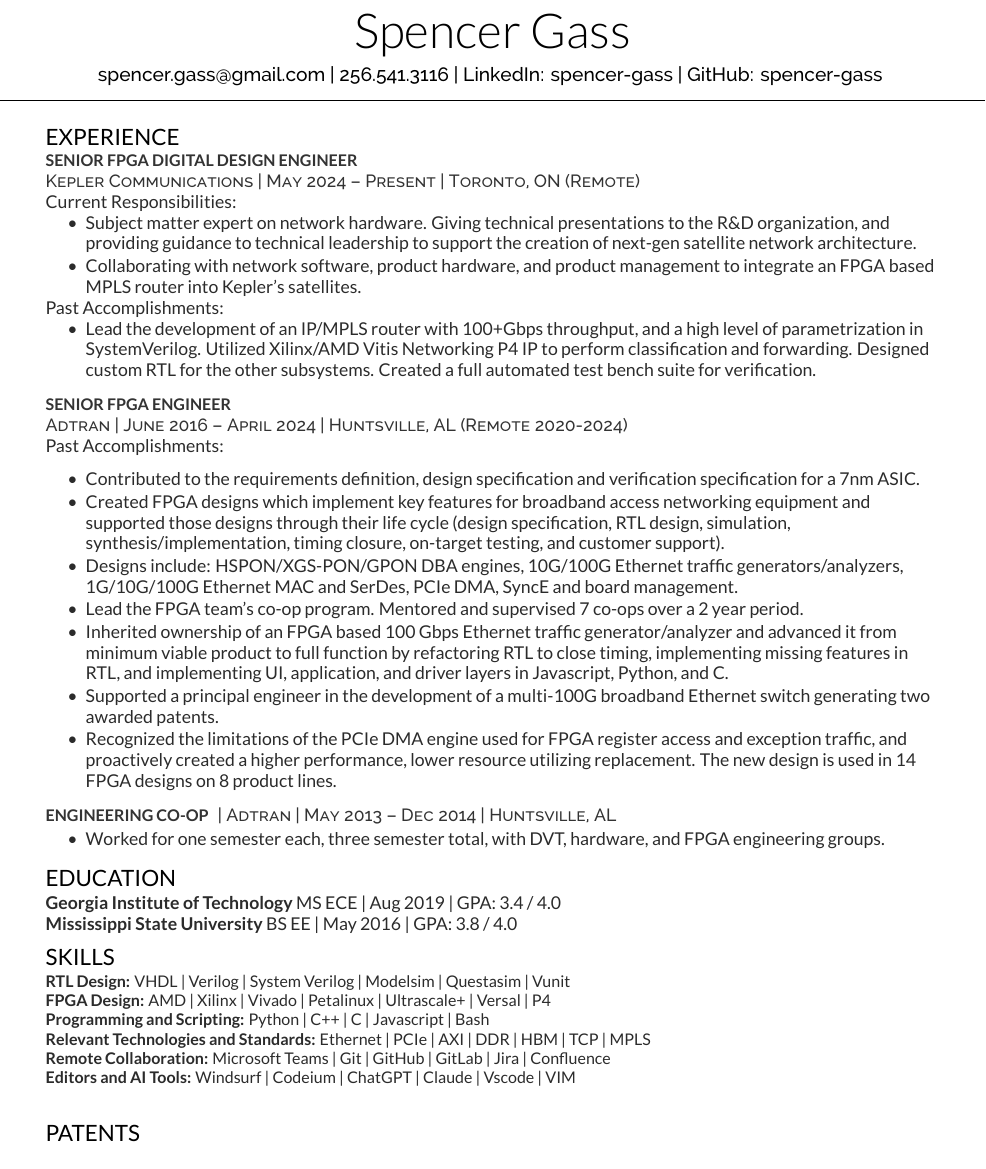
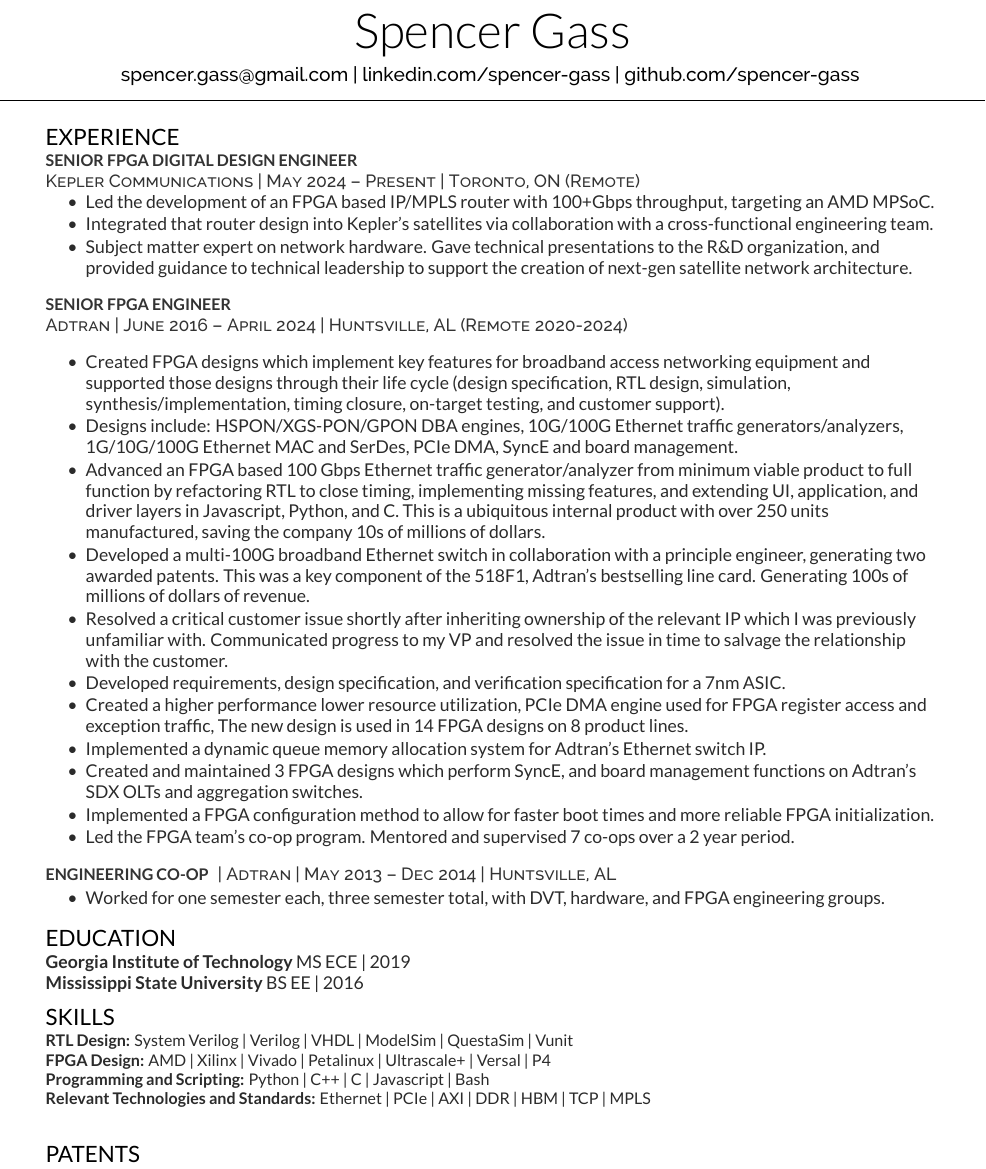
Before and after one commit to SpencerReed/resume, a LaTeX CV (resume.tex): part of the page, cut so that both start at the same text. The pictures show the PDF file resume.pdf that the author committed with the source.

Commit message:
updated based on Reddit recommendations.

```diff
--- a/resume.tex
+++ b/resume.tex
@@ -86,7 +86,8 @@
 %
 %%%%%%%%%%%%%%%%%%%%%%%%%%%%%%%%%%%%%%
 \namesection{Spencer Gass}{ %\urlstyle{same}\href{http://example.com}{example.com}| \href{http://example2.co}{example2.co}\\
-\href{mailto:spencer.gass@gmail.com}{spencer.gass@gmail.com} | \href{tel:12565413116}{256.541.3116} | \href{https://www.linkedin.com/in/spencer-gass/}{LinkedIn: spencer-gass} | \href{https://github.com/spencer-gass}{GitHub: spencer-gass}
+%\href{mailto:spencer.gass@gmail.com}{spencer.gass@gmail.com} | \href{tel:12565413116}{256.541.3116} | \href{https://www.linkedin.com/in/spencer-gass/}{LinkedIn: spencer-gass} | \href{https://github.com/spencer-gass}{GitHub: spencer-gass}
+spencer.gass@gmail.com | linkedin.com/spencer-gass | github.com/spencer-gass
 }
 
 %%%%%%%%%%%%%%%%%%%%%%%%%%%%%%%%%%%%%%
@@ -107,19 +108,12 @@
 \newline
 \descript{Kepler Communications | May 2024 – Present | Toronto, ON (Remote)}
 %   IC3 May 2024 - Present
-Current Responsibilities:
 \vspace{\topsep} % Hacky fix for awkward extra vertical space
 \begin{tightemize}
-\item Subject matter expert on network hardware. Giving technical presentations to the R\&D organization, and
-providing guidance to technical leadership to support the creation of next-gen satellite network architecture.
-\item Collaborating with network software, product hardware, and product management to integrate
-an FPGA based MPLS router into Kepler's satellites.
-\end{tightemize}
-Past Accomplishments:
-\begin{tightemize}
-\item Lead the development of an IP/MPLS router with 100+Gbps throughput, and a high level of parametrization in SystemVerilog.
-Utilized Xilinx/AMD Vitis Networking P4 IP to perform classification and forwarding. Designed custom RTL for the other
-subsystems. Created a full automated test bench suite for verification.
+\item Led the development of an FPGA based IP/MPLS router with 100+Gbps throughput, targeting an AMD MPSoC.
+\item Integrated that router design into Kepler's satellites via collaboration with a cross-functional engineering team.
+\item Subject matter expert on network hardware. Gave technical presentations to the R\&D organization, and
+provided guidance to technical leadership to support the creation of next-gen satellite network architecture.
 \end{tightemize}
 \sectionsep
 
@@ -130,39 +124,32 @@
 %   II Oct 2019 - Oct 2020
 %   Senior Oct 2020 - Jan 2024
 %   Avanced Jan 2024 - present
-Past Accomplishments:
 \vspace{\topsep} % Hacky fix for awkward extra vertical space
 \begin{tightemize}
-\item Contributed to the requirements definition, design specification and verification specification for a 7nm ASIC.
 \item Created FPGA designs which implement key features for broadband access networking equipment and
 supported those designs through their life cycle (design specification, RTL design, simulation,
 synthesis/implementation, timing closure, on-target testing, and customer support).
 \item Designs include: HSPON/XGS-PON/GPON DBA engines, 10G/100G Ethernet traffic generators/analyzers,
 1G/10G/100G Ethernet MAC and SerDes, PCIe DMA, SyncE and board management.
-%\item Collaborated with product management, engineers, and research staff to facilitate product development.
-\item Lead the FPGA team's co-op program. Mentored and supervised 7 co-ops over a 2 year period.
-%Co-ops start the semester with minimal RTL/FPGA knowledge and leave with a strong grasp of
-%the fundamentals. By the end of the semester they are often able to contribute to a production FPGA design.
-\item Inherited ownership of an FPGA based 100 Gbps Ethernet traffic generator/analyzer and advanced it
-from minimum viable product to full function by refactoring RTL to close timing, implementing missing features
-in RTL, and implementing UI, application, and driver layers in Javascript, Python, and C.
-%This is a ubiquitous internal product with over 250 units manufactured, saving the company 10s of millions of dollars.
-%\item Contributed to the development of the 518F1 Adtran’s bestselling line card. Approximately  36,000 units sold, generating \$250M in revenue as of Q4 2023.
-%Collaborated with a staff researcher to develop 25G Ethernet MAC and SerDes IP.
-%Integrated and verified back plane Ethernet links.
-\item Supported a principal engineer in the development of a multi-100G broadband Ethernet switch generating two awarded patents.
-% \item Resolved a critical customer issue shortly after inheriting ownership of the relevant IP which I was previously unfamiliar with.
-% Communicated progress to my VP and resolved the issue in time to salvage the relationship with the customer.
-\item Recognized the limitations of the PCIe DMA engine used for FPGA register access and exception traffic,
-and proactively created a higher performance, lower resource utilizing replacement. The new design is used in 14 FPGA designs on 8 product lines.
-%\item Independently created and maintained 3 FPGA designs which perform SyncE, and board management functions on Adtran's SDX OLTs and aggregation switches.
+\item Advanced an FPGA based 100 Gbps Ethernet traffic generator/analyzer from minimum viable product to full
+function by refactoring RTL to close timing, implementing missing features, and extending UI,
+application, and driver layers in Javascript, Python, and C. This is a ubiquitous internal product with
+over 250 units manufactured, saving the company 10s of millions of dollars.
+% /Item Collaborated with a staff researcher to develop 25G Ethernet MAC and SerDes IP.
+\item Developed a multi-100G broadband Ethernet switch in collaboration with a principle engineer, generating two awarded patents.
+This was a key component of the 518F1, Adtran’s bestselling line card. Generating 100s of millions of dollars of revenue.
+\item Resolved a critical customer issue shortly after inheriting ownership of the relevant IP which I was previously unfamiliar with.
+Communicated progress to my VP and resolved the issue in time to salvage the relationship with the customer.
+\item Developed requirements, design specification, and verification specification for a 7nm ASIC.
+\item Created a higher performance lower resource utilization, PCIe DMA engine used for FPGA register access and exception traffic,
+The new design is used in 14 FPGA designs on 8 product lines.
+\item Implemented a dynamic queue memory allocation system for Adtran’s Ethernet switch IP.
+\item Created and maintained 3 FPGA designs which perform SyncE, and board management functions on Adtran's SDX OLTs and aggregation switches.
 %\item Inherited Ownership of Adtran’s Ethernet MAC and SerDes IP, used by nearly all FPGAs in Adtran’s product portfolio.
 %Maintained existing IP and extended functionality.
 %\item Created an FPGA based workaround for a rev A clock generator silicon bug which allowed us to ship hardware while waiting for rev B silicon.
-%\item Collaborated with a cross functional team to develop a method for configuring large FPGAs to allow for faster boot times and more reliable FPGA initialization.
-%\item Implemented a dynamic queue memory allocation system for Adtran’s Ethernet switch IP.
-%This allows queues to increase in size in proportion to free memory before becoming full and discarding incoming packets,
-%rather than assigning fixed memory sizes to queues.
+\item Implemented a FPGA configuration method to allow for faster boot times and more reliable FPGA initialization.
+\item Led the FPGA team's co-op program. Mentored and supervised 7 co-ops over a 2 year period.
 \end{tightemize}
 \sectionsep
 
@@ -182,8 +169,8 @@
 %%%%%%%%%%%%%%%%%%%%%%%%%%%%%%%%%%%%%%
 
 \section{Education}
-\textbf{Georgia Institute of Technology} MS ECE | Aug 2019 | GPA: 3.4 / 4.0 \\
-\textbf{Mississippi State University} BS EE | May 2016 | GPA: 3.8 / 4.0 \\
+\textbf{Georgia Institute of Technology} MS ECE | 2019  \\
+\textbf{Mississippi State University} BS EE | 2016 \\
 \sectionsep
 
 \end{minipage}
@@ -207,12 +194,10 @@
 %%%%%%%%%%%%%%%%%%%%%%%%%%%%%%%%%%%%%%
 
 \section{Skills}
-\textbf{RTL Design:} VHDL | Verilog | System Verilog | Modelsim | Questasim | Vunit \\
+\textbf{RTL Design:} System Verilog | Verilog | VHDL | ModelSim | QuestaSim | Vunit \\
 \textbf{FPGA Design:} AMD | Xilinx | Vivado | Petalinux | Ultrascale+ | Versal | P4 \\
 \textbf{Programming and Scripting:} Python | C++ | C | Javascript | Bash \\
 \textbf{Relevant Technologies and Standards:} Ethernet | PCIe | AXI | DDR | HBM | TCP | MPLS \\
-\textbf{Remote Collaboration:} Microsoft Teams | Git | GitHub | GitLab | Jira | Confluence \\
-\textbf{Editors and AI Tools:} Windsurf | Codeium | ChatGPT | Claude | Vscode | VIM \\
 % \textbf{Knowledge of:} UVM \\
 \sectionsep
 
```
Also changed, not shown: resume.pdf.
